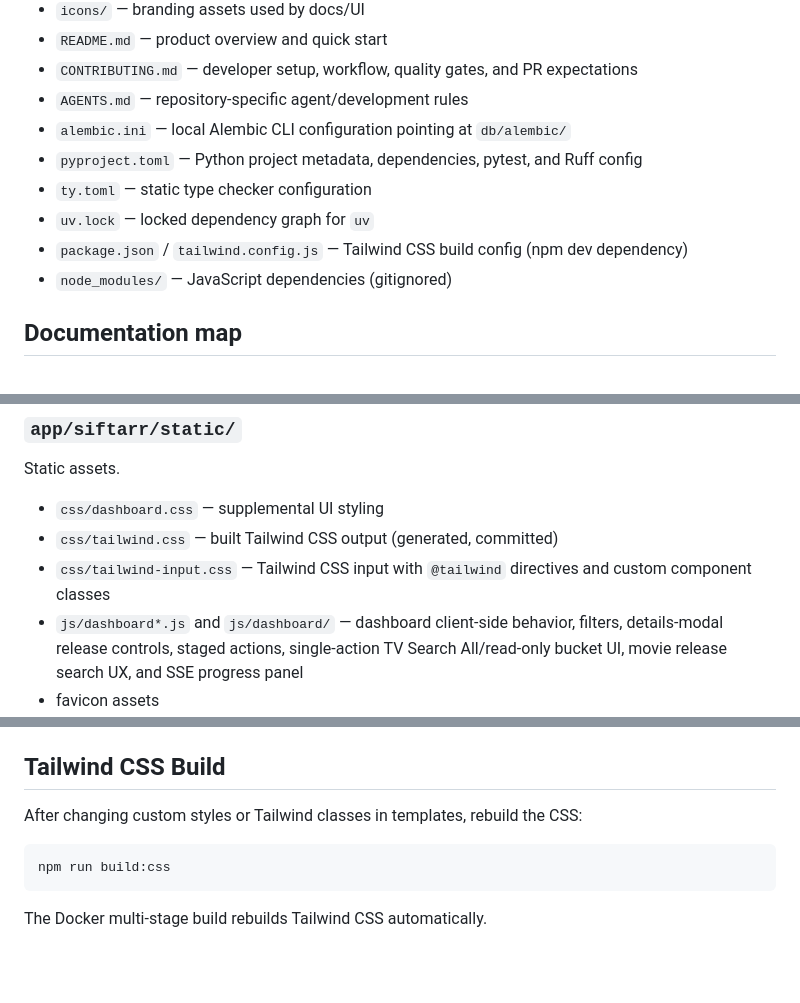
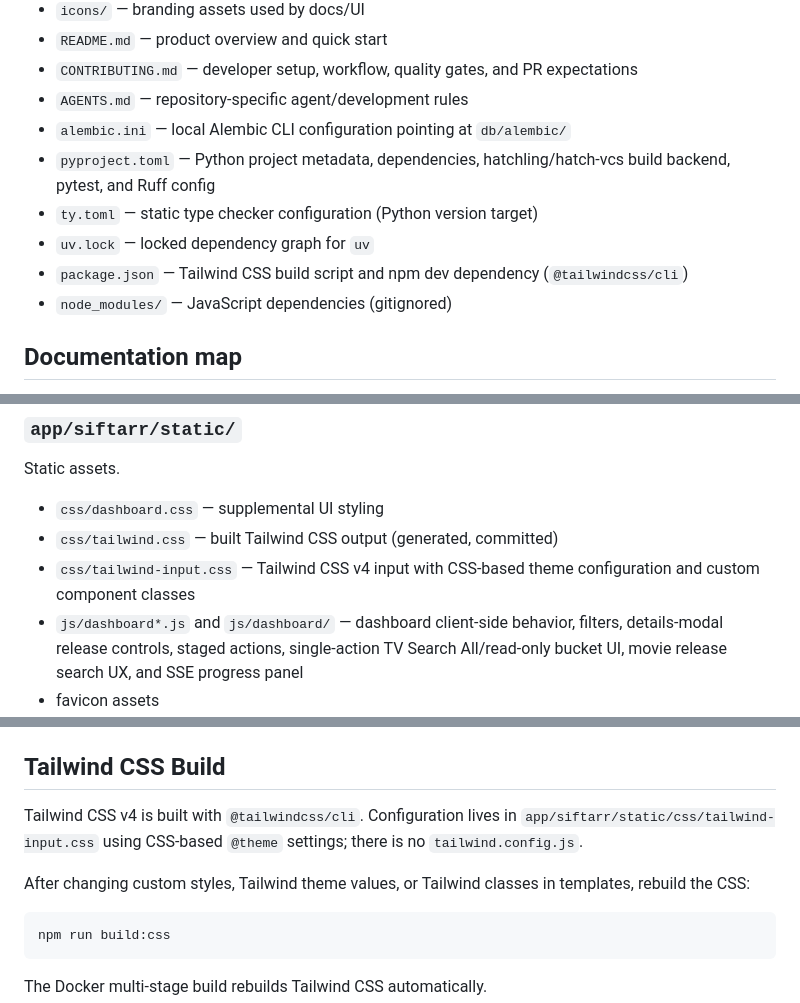
Before and after one commit to siftarrdev/siftarr, a Markdown page: repo-map.md, 3 parts joined by grey strips. Drawn GitHub-style; blank space fills up the shorter version.

Commit message:
Update repo map for stack changes

````diff
--- a/repo-map.md
+++ b/repo-map.md
@@ -51,10 +51,10 @@ Primary flow:
 - `CONTRIBUTING.md` — developer setup, workflow, quality gates, and PR expectations
 - `AGENTS.md` — repository-specific agent/development rules
 - `alembic.ini` — local Alembic CLI configuration pointing at `db/alembic/`
-- `pyproject.toml` — Python project metadata, dependencies, pytest, and Ruff config
-- `ty.toml` — static type checker configuration
+- `pyproject.toml` — Python project metadata, dependencies, hatchling/hatch-vcs build backend, pytest, and Ruff config
+- `ty.toml` — static type checker configuration (Python version target)
 - `uv.lock` — locked dependency graph for `uv`
-- `package.json` / `tailwind.config.js` — Tailwind CSS build config (npm dev dependency)
+- `package.json` — Tailwind CSS build script and npm dev dependency (`@tailwindcss/cli`)
 - `node_modules/` — JavaScript dependencies (gitignored)
 
 ## Documentation map
@@ -207,7 +207,7 @@ Static assets.
 
 - `css/dashboard.css` — supplemental UI styling
 - `css/tailwind.css` — built Tailwind CSS output (generated, committed)
-- `css/tailwind-input.css` — Tailwind CSS input with `@tailwind` directives and custom component classes
+- `css/tailwind-input.css` — Tailwind CSS v4 input with CSS-based theme configuration and custom component classes
 - `js/dashboard*.js` and `js/dashboard/` — dashboard client-side behavior, filters, details-modal release controls, staged actions, single-action TV Search All/read-only bucket UI, movie release search UX, and SSE progress panel
 - favicon assets
 
@@ -248,7 +248,12 @@ Tests mirror the service subpackage organization under `tests/services/`:
 
 ## Tailwind CSS Build
 
-After changing custom styles or Tailwind classes in templates, rebuild the CSS:
+Tailwind CSS v4 is built with `@tailwindcss/cli`. Configuration lives in
+`app/siftarr/static/css/tailwind-input.css` using CSS-based `@theme` settings;
+there is no `tailwind.config.js`.
+
+After changing custom styles, Tailwind theme values, or Tailwind classes in
+templates, rebuild the CSS:
 
 ```bash
 npm run build:css
````
